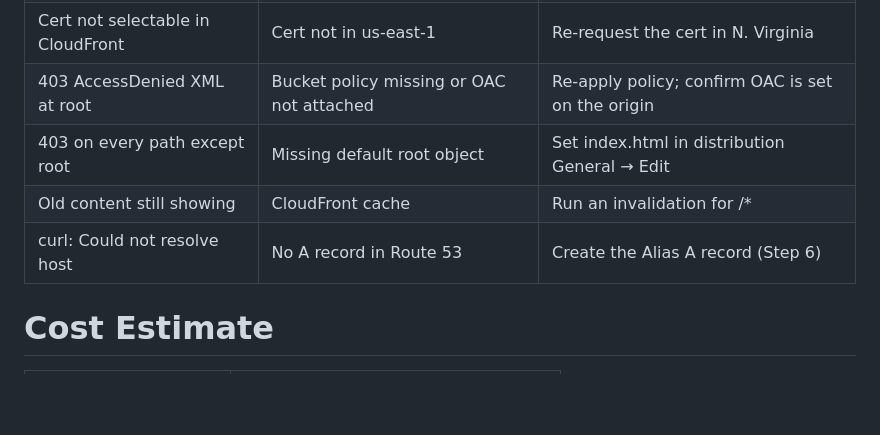
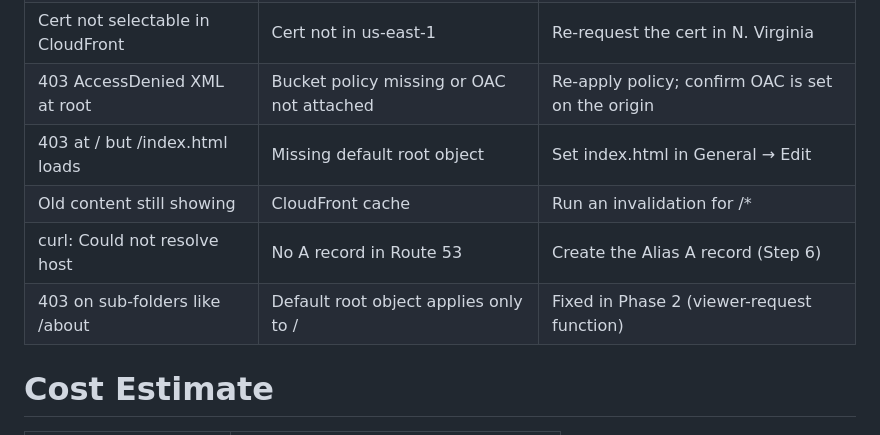
Before and after one commit to MohdSamsad/aws-s3-cloudfront-static-website, a Markdown page: README.md, the part around one of its changes. Drawn GitHub-style; blank space fills up the shorter version.

Commit message:
Fix formatting and clarify README.md content

```diff
--- a/README.md
+++ b/README.md
@@ -179,9 +179,10 @@ Still shows registrar parked page | Nameservers not propagated yet | Wait 10–6
 ACM cert stuck on Pending | Validation CNAME not in Route 53 | Check hosted zone for the _acme-challenge record
 Cert not selectable in CloudFront | Cert not in us-east-1 | Re-request the cert in N. Virginia
 403 AccessDenied XML at root | Bucket policy missing or OAC not attached | Re-apply policy; confirm OAC is set on the origin
-403 on every path except root | Missing default root object | Set index.html in distribution General → Edit
+403 at / but /index.html loads | Missing default root object | Set index.html in General → Edit
 Old content still showing | CloudFront cache | Run an invalidation for /*
 curl: Could not resolve host | No A record in Route 53 | Create the Alias A record (Step 6)
+403 on sub-folders like /about | Default root object applies only to / | Fixed in Phase 2 (viewer-request function)
 
 
 # Cost Estimate
```
Also changed, not shown: other parts of README.md (+2 -2 lines).
